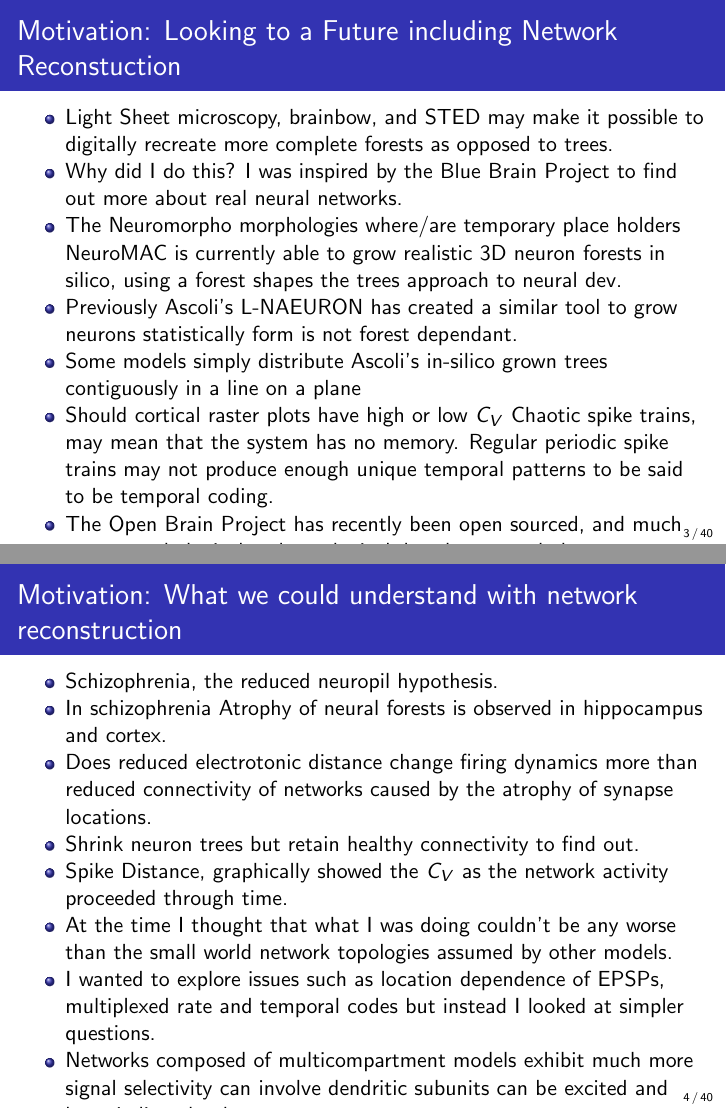
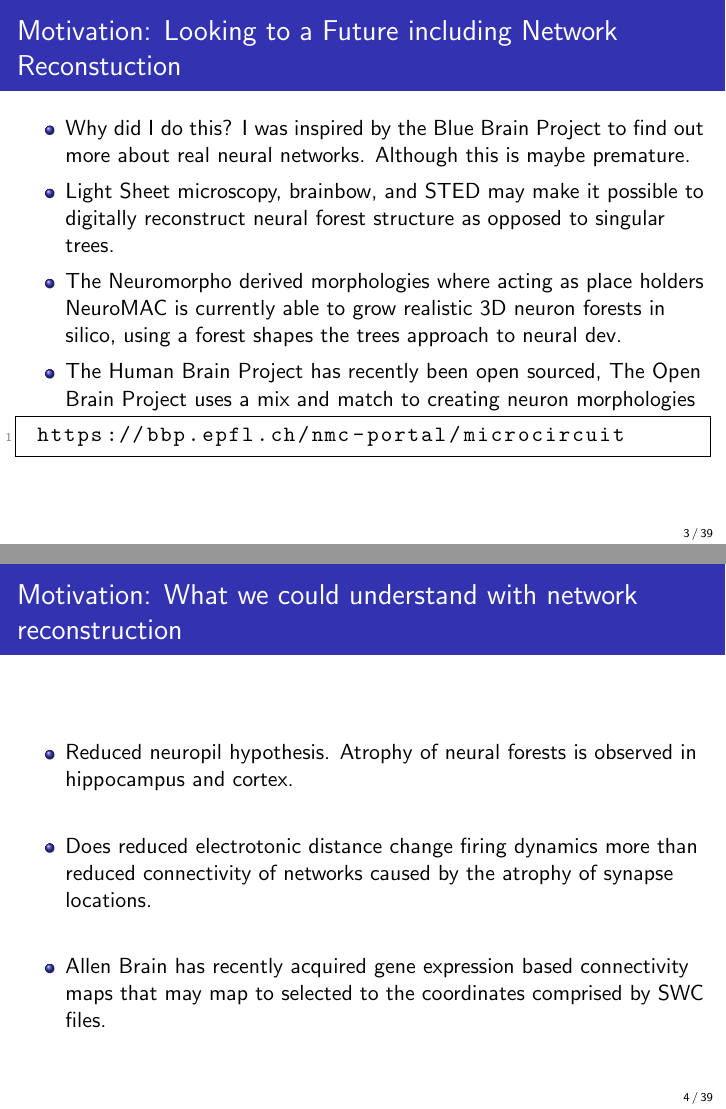
Before and after one commit to russelljjarvis/presentation_DRN, LaTeX slides (presentation.tex): pages 3 and 4 of 40 before the commit and pages 3 and 4 of 39 after it, joined at a grey line. Compiled offline with pdfLaTeX.

Commit message:
the presentation again

```diff
--- a/presentation.tex
+++ b/presentation.tex
@@ -253,36 +253,61 @@ La Trobe University}}}}
 \fontsize{6pt}{6pt}\selectfont $http://neuromorpho.org/neuroMorpho/LS_Video.jsp$
 \end{frame}
 
+
+
+%\begin{frame}{From Neurite coordinates to  to synaptic cleft}
+	%\frametitle
+%	\subsection{From Neurite coordinates to  to synaptic cleft.}
+
+	%\framesubtitle{Frame subtitles are optional. Use upper- or lowercase letters.}
+
+%	\begin{figure} \caption{Two neurons with classified Membrane with Post Synapses} %
+%		\includegraphics[scale=0.5]{classify.png} \end{figure}
+
+
+%\end{frame}
 %\end{itemize}
 %\end{frame}
 
 
 %\subsection{Introduction}%{Applications} % A subsection can be created just before a set of slides with a common theme to further break down your presentation into chunks
 
+\defverbatim[colored]\lstI{
+\begin{lstlisting}[language=html,basicstyle=\ttfamily,keywordstyle=\color{red}]
+ https://bbp.epfl.ch/nmc-portal/microcircuit
+\end{lstlisting}
+}
 
 \begin{frame}
 \frametitle{Motivation: Looking to a Future including Network Reconstuction}%{Reconstruction of Networks}
 \begin{itemize}
-\vfill \item Light Sheet microscopy, brainbow, and STED may make it possible to digitally recreate more complete forests as opposed to trees.
-\vfill\item Why did I do this? I was inspired by the Blue Brain Project to find out more about real neural networks.
-\vfill\item The Neuromorpho morphologies where/are temporary place holders NeuroMAC is currently able to grow realistic 3D neuron forests in silico, using a forest shapes the trees approach to neural dev.
-\vfill\item Previously Ascoli's L-NAEURON has created a similar tool to grow neurons statistically form is not forest dependant.
-\vfill\item Some models simply distribute Ascoli's in-silico grown trees contiguously in a line on a plane
-\vfill\item Should cortical raster plots have high or low $ C_{V} $ Chaotic spike trains, may mean that the system has no memory. Regular periodic spike trains may not produce enough unique temporal patterns to be said to be temporal coding.
-\vfill \item The Open Brain Project has recently been open sourced, and much more morphological and topological data has recently become available as a result of this process. $https://bbp.epfl.ch/nmc-portal/microcircuit$
+\vfill\item Why did I do this? I was inspired by the Blue Brain Project to find out more about real neural networks. Although this is maybe premature.
+
+\vfill \item Light Sheet microscopy, brainbow, and STED may make it possible to digitally reconstruct neural forest structure as opposed to singular trees.
+
+\vfill\item The Neuromorpho derived morphologies where acting as place holders NeuroMAC is currently able to grow realistic 3D neuron forests in silico, using a forest shapes the trees approach to neural dev.
+%\vfill\item Previously Ascoli's L-NAEURON has created a similar tool to grow neurons statistically form is not forest dependant.
+%\vfill
+%\vfill\item Some models simply distribute Ascoli's in-silico grown trees contiguously in a line on a plane
+\vfill \item The Human Brain Project has recently been open sourced, The Open Brain Project uses a mix and match to creating neuron morphologies
+
+
+\lstI
+
+%$ https://bbp.epfl.ch/nmc-portal/microcircuit $
 \end{itemize}
 \end{frame}
 \begin{frame}
 \frametitle{Motivation: What we could understand with network reconstruction}%{Reconstruction of Networks}
 \begin{itemize}
-\vfill\item Schizophrenia, the reduced neuropil hypothesis.
-\vfill\item In schizophrenia Atrophy of neural forests is observed in hippocampus and cortex.
+
+\vfill\item Reduced neuropil hypothesis. Atrophy of neural forests is observed in hippocampus and cortex.
 \vfill\item Does reduced electrotonic distance change firing dynamics more than reduced connectivity of networks caused by the atrophy of synapse locations.
-\vfill\item Shrink neuron trees but retain healthy connectivity to find out.
-\vfill\item Spike Distance, graphically showed the $C_{V}$ as the network activity proceeded through time.
-\vfill\item At the time I thought that what I was doing couldn't be any worse than the small world network topologies assumed by other models.
-\vfill\item I wanted to explore issues such as location dependence of EPSPs, multiplexed rate and temporal codes but instead I looked at simpler questions.
-\vfill\item Networks composed of multicompartment models exhibit much more signal selectivity can involve dendritic subunits can be excited and learn indipendantly.
+%\vfill\item Shrink neuron trees but retain healthy connectivity to find out.
+%\vfill\item Spike Distance, graphically showed the $C_{V}$ as the network activity proceeded through time.
+%\vfill\item At the time I thought that what I was doing couldn't be any worse than the small world network topologies assumed by other models.
+%\vfill\item I wanted to explore issues such as location dependence of EPSPs, multiplexed rate and temporal codes but instead I looked at simpler questions.
+%\vfill\item Networks composed of multicompartment models exhibit much more signal selectivity can involve dendritic subunits can be excited and learn indipendantly.
 \vfill\item Allen Brain has recently acquired gene expression based connectivity maps that may map to selected to the coordinates comprised by SWC files.
 \end{itemize}
 \end{frame}
```
Also changed, not shown: presentation.pdf (added), presentation.tex (11 more changed lines).
